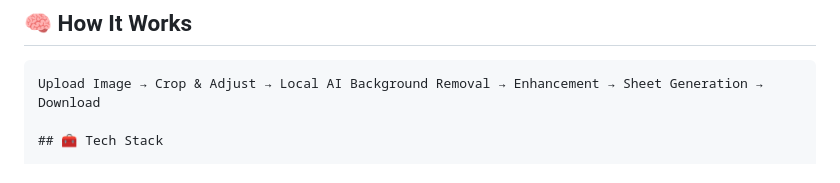
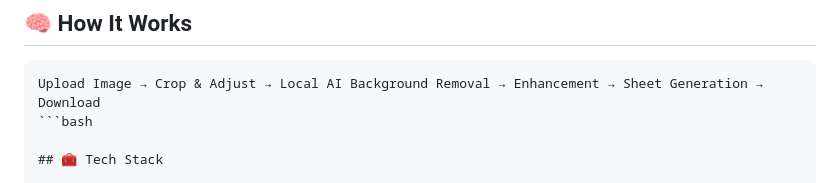
Before and after one commit to SUPAM07/Lumina, a Markdown page: README.md, the part around the change. Rendered like a GitHub page.

````diff
--- a/README.md
+++ b/README.md
@@ -44,6 +44,7 @@ Unlike traditional tools that rely on external APIs or paid services, this appli
 
 ```text
 Upload Image → Crop & Adjust → Local AI Background Removal → Enhancement → Sheet Generation → Download
+```bash
 
 ## 🧰 Tech Stack
 
````
